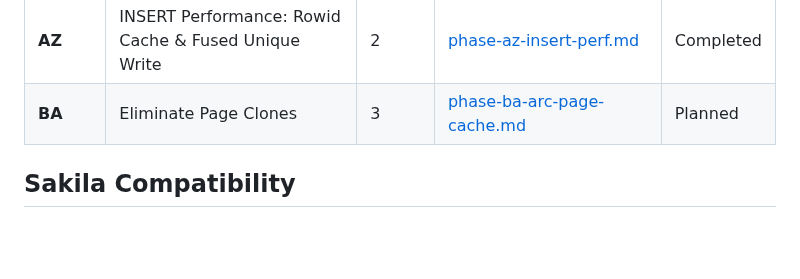
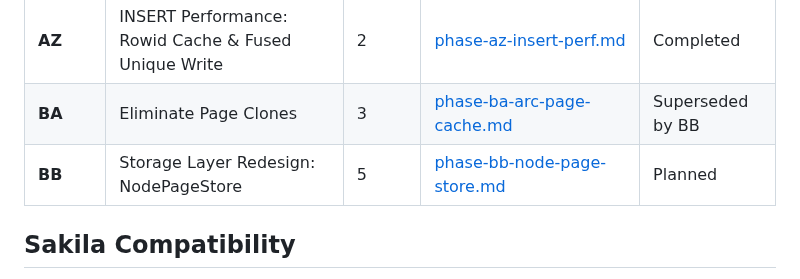
Before and after one commit to JamesWP/database, a Markdown page: doc/plan/README.md, the part around the change. Rendered like a GitHub page; blank space fills up the shorter version.

```diff
--- a/doc/plan/README.md
+++ b/doc/plan/README.md
@@ -88,7 +88,8 @@ Fill unit test gaps (Cell/CellReader have 0 tests, Pager has 2), build automated
 | **AX** | Fast Tests by Default | 3 | [phase-ax-fast-tests.md](completed/phase-ax-fast-tests.md) | Completed |
 | **AY** | Per-Query bpftrace Trace Log | 3 | [phase-ay-query-trace.md](completed/phase-ay-query-trace.md) | Completed |
 | **AZ** | INSERT Performance: Rowid Cache & Fused Unique Write | 2 | [phase-az-insert-perf.md](completed/phase-az-insert-perf.md) | Completed |
-| **BA** | Eliminate Page Clones | 3 | [phase-ba-arc-page-cache.md](phase-ba-arc-page-cache.md) | Planned |
+| **BA** | Eliminate Page Clones | 3 | [phase-ba-arc-page-cache.md](phase-ba-arc-page-cache.md) | Superseded by BB |
+| **BB** | Storage Layer Redesign: NodePageStore | 5 | [phase-bb-node-page-store.md](phase-bb-node-page-store.md) | Planned |
 ## Sakila Compatibility
 
 Phases AJ–AV are ordered to progressively support the [sqlite-sakila-db](https://github.com/jOOQ/sakila/tree/main/sqlite-sakila-db) benchmark schema. Each phase unlocks more of the schema/data/views:
```
Also changed, not shown: doc/plan/phase-bb-node-page-store.md (added, +595 -0 lines).
